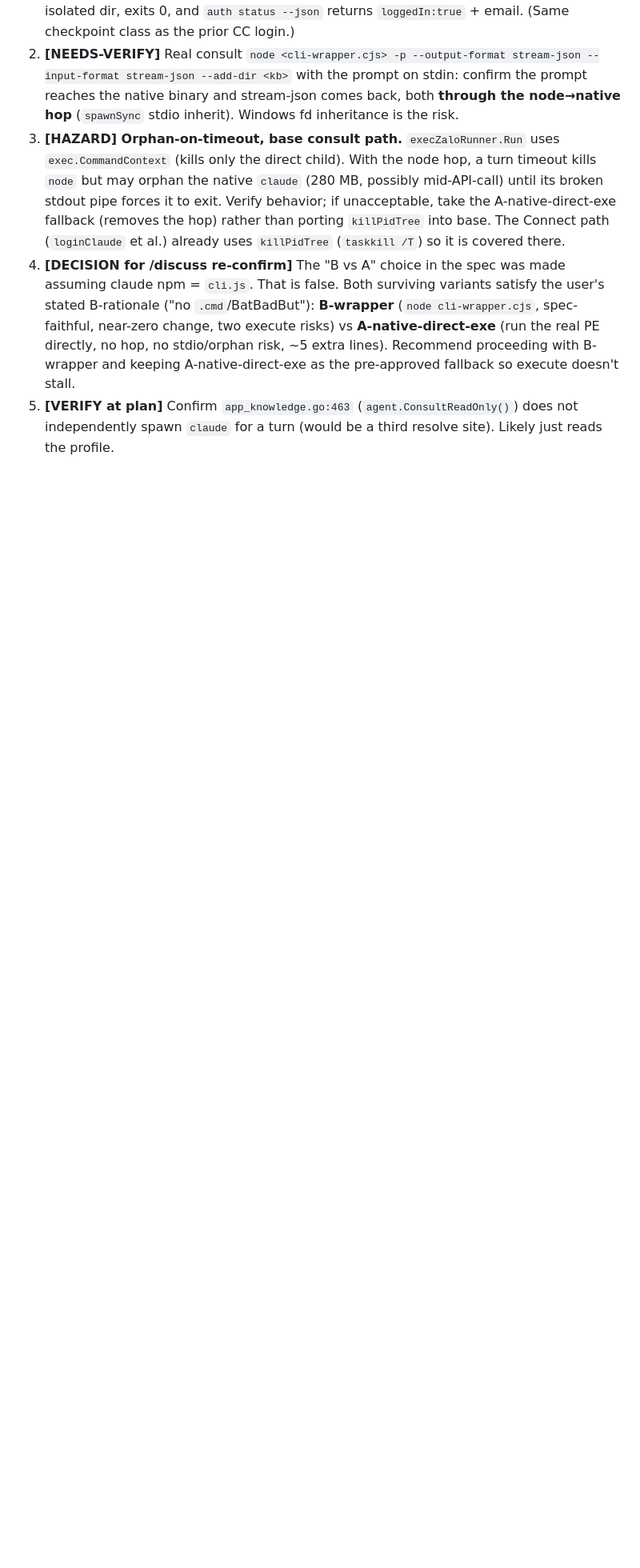
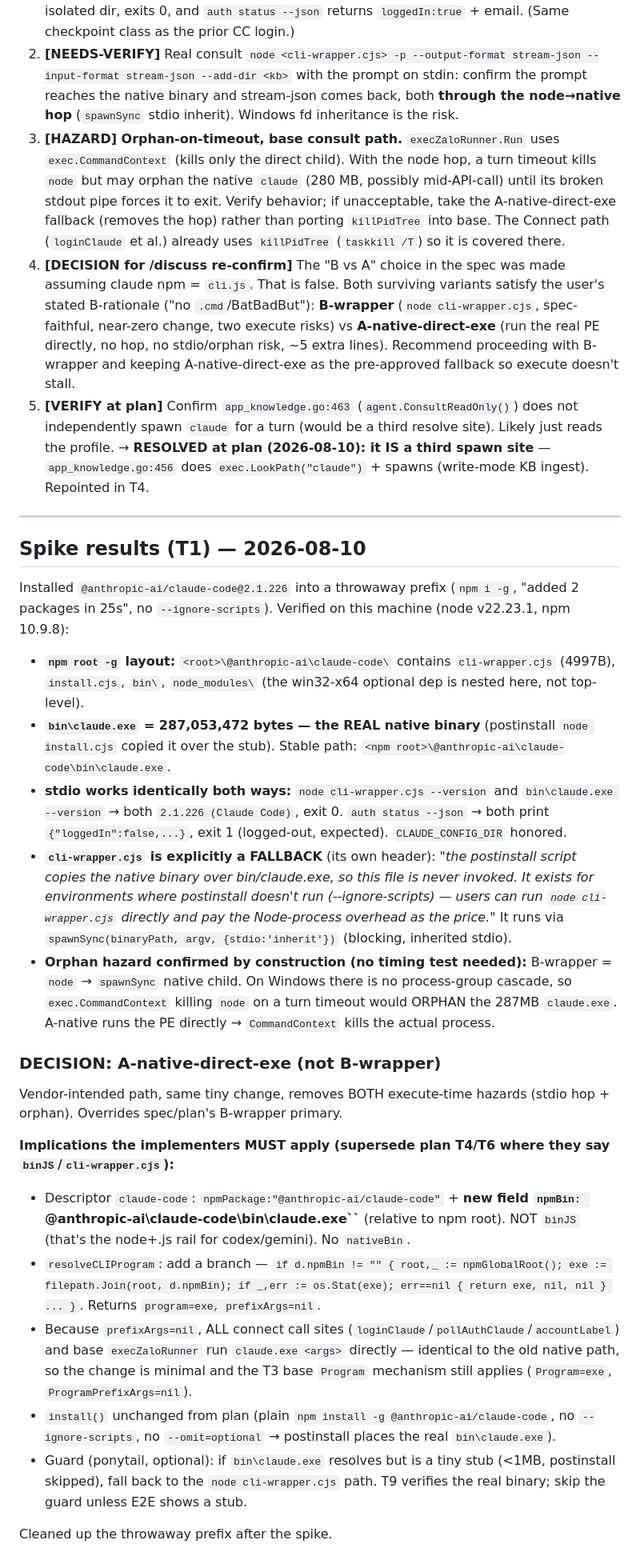
Before and after one commit to boizdeeptry/Zalo-Bot, a Markdown page: .planning/research/no-default-claude-npm-RESEARCH.md, the part around the change. Shown at 80% size. Rendered like a GitHub page; blank space fills up the shorter version.

Commit message:
chore: T1 spike — claude npm layout confirmed; DECISION A-native-direct-exe (bin\claude.exe, no hop)

```diff
--- a/.planning/research/no-default-claude-npm-RESEARCH.md
+++ b/.planning/research/no-default-claude-npm-RESEARCH.md
@@ -133,3 +133,29 @@ Note: a plain `("", nil)` or `("", someError)` from the silent runner does **not
 3. **[HAZARD] Orphan-on-timeout, base consult path.** `execZaloRunner.Run` uses `exec.CommandContext` (kills only the direct child). With the node hop, a turn timeout kills `node` but may orphan the native `claude` (280 MB, possibly mid-API-call) until its broken stdout pipe forces it to exit. Verify behavior; if unacceptable, take the A-native-direct-exe fallback (removes the hop) rather than porting `killPidTree` into base. The Connect path (`loginClaude` et al.) already uses `killPidTree` (`taskkill /T`) so it is covered there.
 4. **[DECISION for /discuss re-confirm]** The "B vs A" choice in the spec was made assuming claude npm = `cli.js`. That is false. Both surviving variants satisfy the user's stated B-rationale ("no `.cmd`/BatBadBut"): **B-wrapper** (`node cli-wrapper.cjs`, spec-faithful, near-zero change, two execute risks) vs **A-native-direct-exe** (run the real PE directly, no hop, no stdio/orphan risk, ~5 extra lines). Recommend proceeding with B-wrapper and keeping A-native-direct-exe as the pre-approved fallback so execute doesn't stall.
 5. **[VERIFY at plan]** Confirm `app_knowledge.go:463` (`agent.ConsultReadOnly()`) does not independently spawn `claude` for a turn (would be a third resolve site). Likely just reads the profile.
+   → **RESOLVED at plan (2026-08-10): it IS a third spawn site** — `app_knowledge.go:456` does `exec.LookPath("claude")` + spawns (write-mode KB ingest). Repointed in T4.
+
+---
+
+## Spike results (T1) — 2026-08-10
+
+Installed `@anthropic-ai/claude-code@2.1.226` into a throwaway prefix (`npm i -g`, "added 2 packages in 25s", no `--ignore-scripts`). Verified on this machine (node v22.23.1, npm 10.9.8):
+
+- **`npm root -g` layout:** `<root>\@anthropic-ai\claude-code\` contains `cli-wrapper.cjs` (4997B), `install.cjs`, `bin\`, `node_modules\` (the win32-x64 optional dep is nested here, not top-level).
+- **`bin\claude.exe` = 287,053,472 bytes — the REAL native binary** (postinstall `node install.cjs` copied it over the stub). Stable path: `<npm root>\@anthropic-ai\claude-code\bin\claude.exe`.
+- **stdio works identically both ways:** `node cli-wrapper.cjs --version` and `bin\claude.exe --version` → both `2.1.226 (Claude Code)`, exit 0. `auth status --json` → both print `{"loggedIn":false,...}`, exit 1 (logged-out, expected). `CLAUDE_CONFIG_DIR` honored.
+- **`cli-wrapper.cjs` is explicitly a FALLBACK** (its own header): *"the postinstall script copies the native binary over bin/claude.exe, so this file is never invoked. It exists for environments where postinstall doesn't run (--ignore-scripts) — users can run `node cli-wrapper.cjs` directly and pay the Node-process overhead as the price."* It runs via `spawnSync(binaryPath, argv, {stdio:'inherit'})` (blocking, inherited stdio).
+- **Orphan hazard confirmed by construction (no timing test needed):** B-wrapper = `node` → `spawnSync` native child. On Windows there is no process-group cascade, so `exec.CommandContext` killing `node` on a turn timeout would ORPHAN the 287MB `claude.exe`. A-native runs the PE directly → `CommandContext` kills the actual process.
+
+### DECISION: **A-native-direct-exe** (not B-wrapper)
+
+Vendor-intended path, same tiny change, removes BOTH execute-time hazards (stdio hop + orphan). Overrides spec/plan's B-wrapper primary.
+
+**Implications the implementers MUST apply (supersede plan T4/T6 where they say `binJS`/`cli-wrapper.cjs`):**
+- Descriptor `claude-code`: `npmPackage:"@anthropic-ai/claude-code"` + **new field `npmBin: `@anthropic-ai\claude-code\bin\claude.exe``** (relative to npm root). NOT `binJS` (that's the node+.js rail for codex/gemini). No `nativeBin`.
+- `resolveCLIProgram`: add a branch — `if d.npmBin != "" { root,_ := npmGlobalRoot(); exe := filepath.Join(root, d.npmBin); if _,err := os.Stat(exe); err==nil { return exe, nil, nil } ... }`. Returns `program=exe, prefixArgs=nil`.
+- Because `prefixArgs=nil`, ALL connect call sites (`loginClaude`/`pollAuthClaude`/`accountLabel`) and base `execZaloRunner` run `claude.exe <args>` directly — identical to the old native path, so the change is minimal and the T3 base `Program` mechanism still applies (`Program=exe`, `ProgramPrefixArgs=nil`).
+- `install()` unchanged from plan (plain `npm install -g @anthropic-ai/claude-code`, no `--ignore-scripts`, no `--omit=optional` → postinstall places the real `bin\claude.exe`).
+- Guard (ponytail, optional): if `bin\claude.exe` resolves but is a tiny stub (<1MB, postinstall skipped), fall back to the `node cli-wrapper.cjs` path. T9 verifies the real binary; skip the guard unless E2E shows a stub.
+
+Cleaned up the throwaway prefix after the spike.
```
